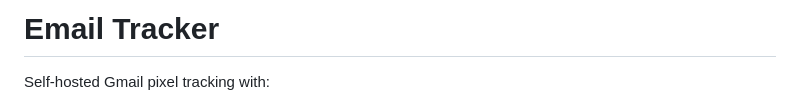
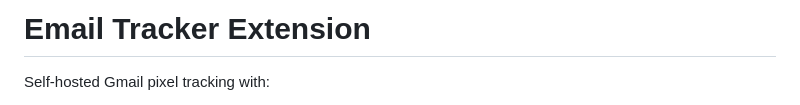
Before and after one commit to shlokjain2031/email-tracker, a Markdown page: README.md, the part around the change. GitHub-like rendering.

```diff
--- a/README.md
+++ b/README.md
@@ -1,4 +1,4 @@
-# Email Tracker
+# Email Tracker Extension
 
 Self-hosted Gmail pixel tracking with:
 - Chrome extension (injects tracking pixel on send)
```
